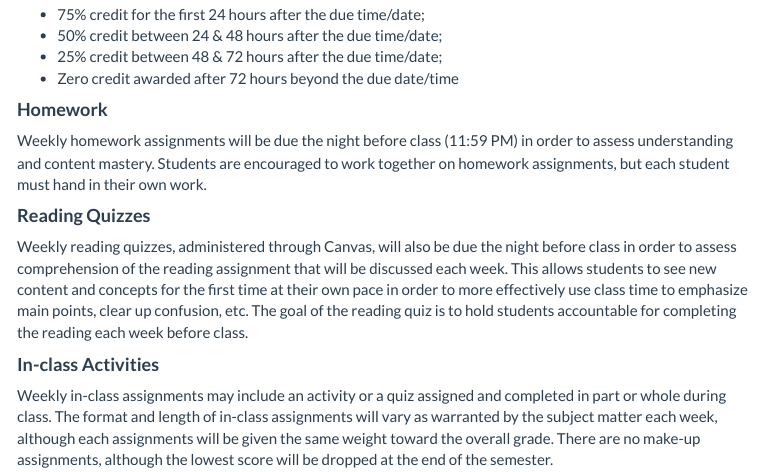
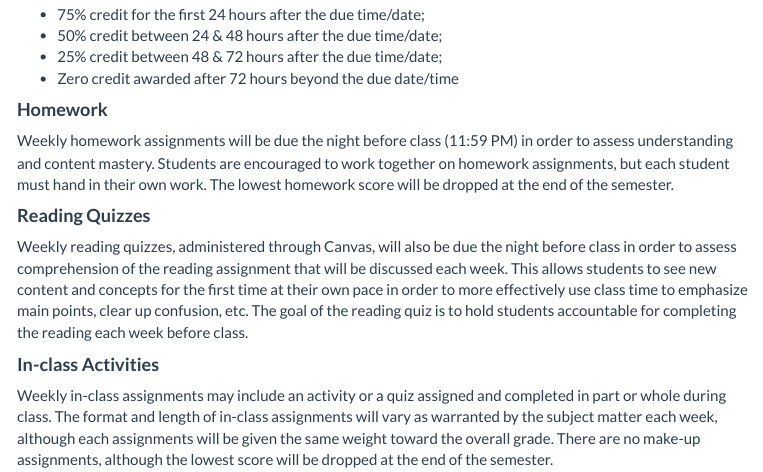
Before and after one commit to sarahshy/STAT-184-Website, an R Markdown document (index.Rmd): the page in a window 1100 px wide, from 2040 px down. The pictures show the output file index.html that the author committed with the source, opened offline; library style sheets and scripts come from the installed R packages; menus at the side of the page are left out.

```diff
--- a/index.Rmd
+++ b/index.Rmd
@@ -83,7 +83,7 @@
 - Zero credit awarded after 72 hours beyond the due date/time
 
 #### **Homework**
-Weekly homework assignments will be due the night before class (11:59 PM) in order to assess understanding and content mastery. Students are encouraged to work together on homework assignments, but each student must hand in their own work.
+Weekly homework assignments will be due the night before class (11:59 PM) in order to assess understanding and content mastery. Students are encouraged to work together on homework assignments, but each student must hand in their own work. The lowest homework score will be dropped at the end of the semester.
 
 #### **Reading Quizzes**
 Weekly reading quizzes, administered through Canvas, will also be due the night before class in order to assess comprehension of the reading assignment that will be discussed each week. This allows students to see new content and concepts for the first time at their own pace in order to more effectively use class time to emphasize main points, clear up confusion, etc. The goal of the reading quiz is to hold students accountable for completing the reading each week before class.
```
Also changed, not shown: index.html.
